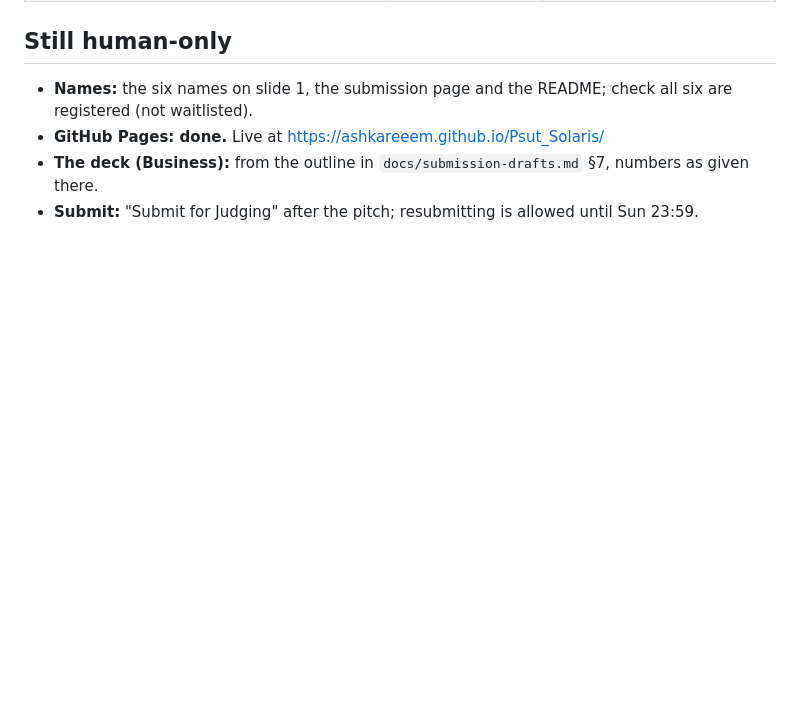
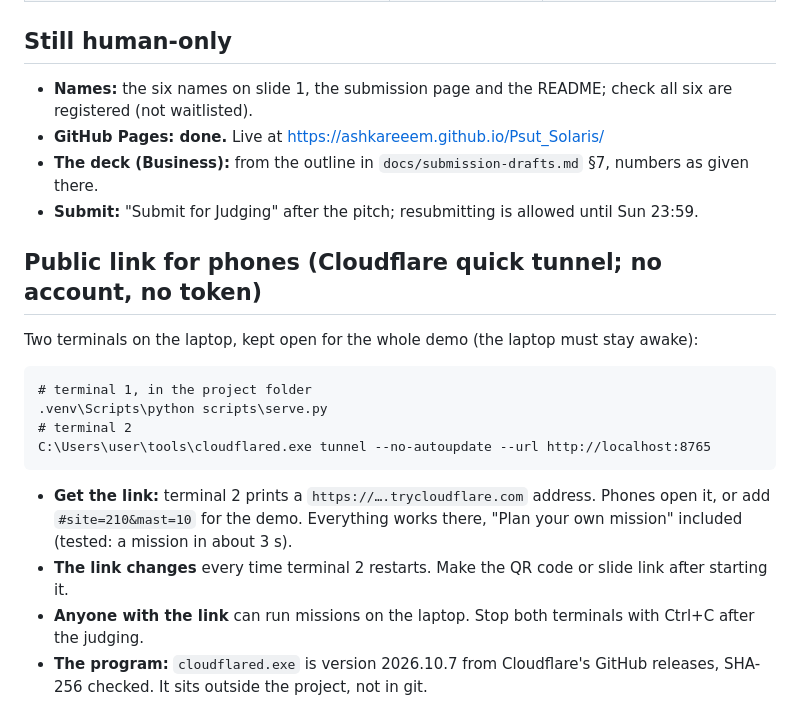
Before and after one commit to AshKareeem/Psut_Solaris, a Markdown page: docs/MORNING.md, the part around the change. GitHub-like rendering; blank space fills up the shorter version.

Commit message:
Docs: how to give phones a public link to the full app (Cloudflare quick tunnel, tested)
Co-Authored-By: Claude Opus 5.5 <noreply@anthropic.com>

````diff
--- a/docs/MORNING.md
+++ b/docs/MORNING.md
@@ -66,3 +66,19 @@ Written by Claude overnight (Nov 14, 03:00–05:00), following LLM council round
 - **GitHub Pages: done.** Live at https://ashkareeem.github.io/Psut_Solaris/
 - **The deck (Business):** from the outline in `docs/submission-drafts.md` §7, numbers as given there.
 - **Submit:** "Submit for Judging" after the pitch; resubmitting is allowed until Sun 23:59.
+
+## Public link for phones (Cloudflare quick tunnel; no account, no token)
+
+Two terminals on the laptop, kept open for the whole demo (the laptop must stay awake):
+
+```
+# terminal 1, in the project folder
+.venv\Scripts\python scripts\serve.py
+# terminal 2
+C:\Users\user\tools\cloudflared.exe tunnel --no-autoupdate --url http://localhost:8765
+```
+
+- **Get the link:** terminal 2 prints a `https://….trycloudflare.com` address. Phones open it, or add `#site=210&mast=10` for the demo. Everything works there, "Plan your own mission" included (tested: a mission in about 3 s).
+- **The link changes** every time terminal 2 restarts. Make the QR code or slide link after starting it.
+- **Anyone with the link** can run missions on the laptop. Stop both terminals with Ctrl+C after the judging.
+- **The program:** `cloudflared.exe` is version 2026.10.7 from Cloudflare's GitHub releases, SHA-256 checked. It sits outside the project, not in git.
````
Also changed, not shown: docs/pitch-cards.md (+16 -0 lines).
